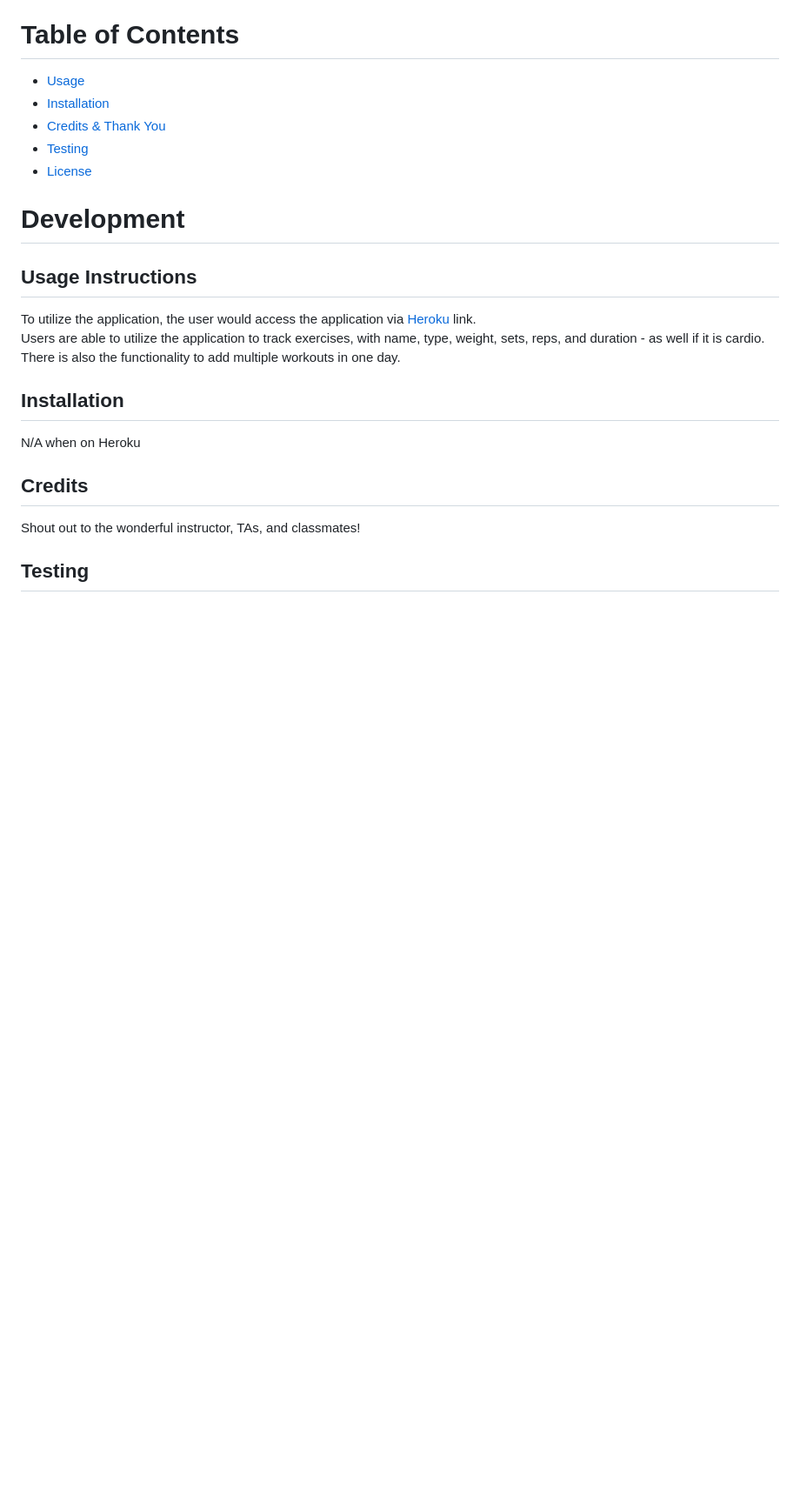
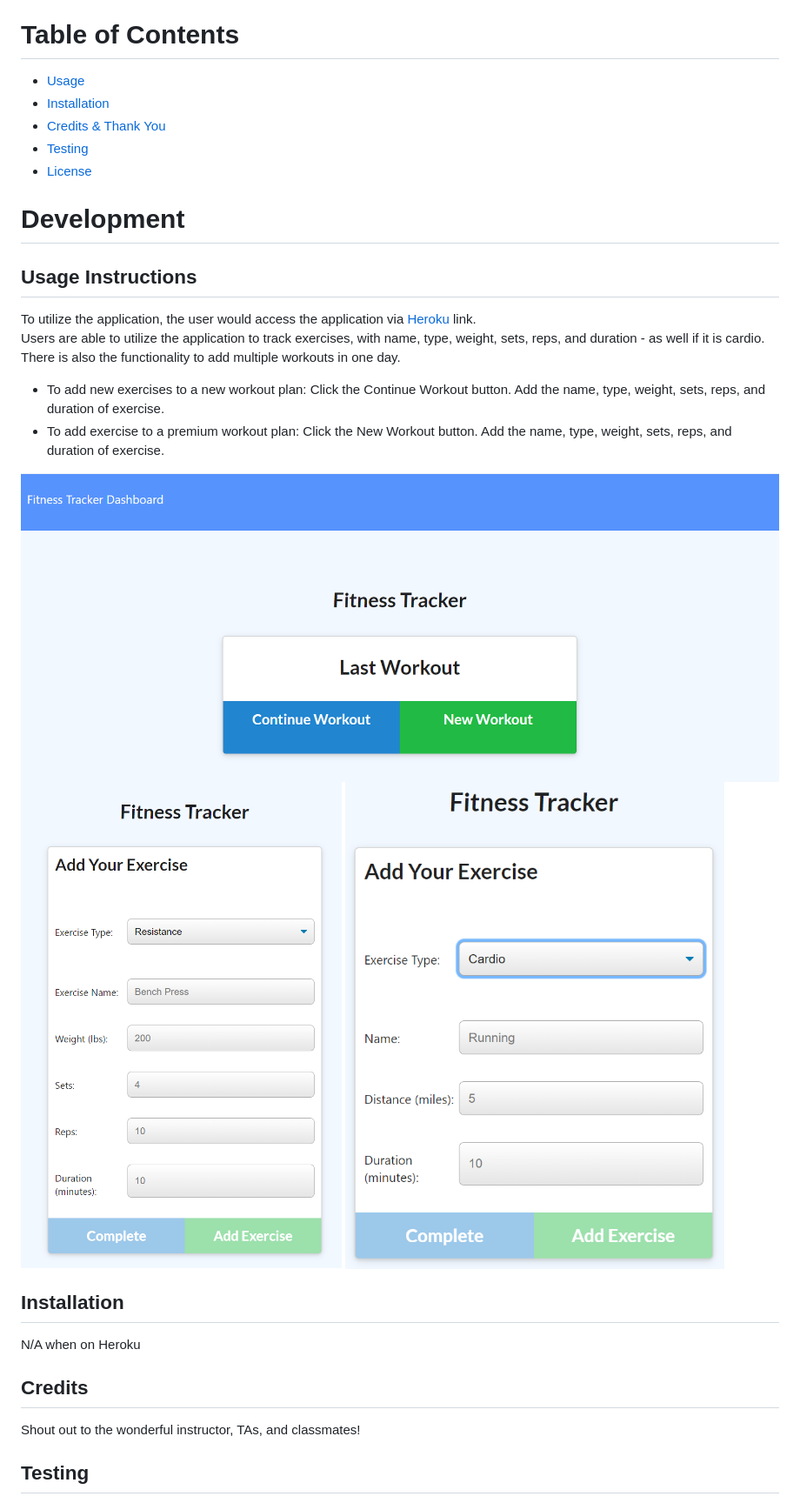
Before and after one commit to charlinelach/yogaPlan, a Markdown page: README.md, the part around the change printed below. Shown: that part at 87% size. Drawn GitHub-style; pictures changed too: images/cardio.png (added), images/homepage.png (added), images/resistance.png (added); blank space fills up the shorter version.

Commit message:
README complete.

```diff
--- a/README.md
+++ b/README.md
@@ -23,11 +23,12 @@ To utilize the application, the user would access the application via [Heroku](h
 <br>
 Users are able to utilize the application to track exercises, with name, type, weight, sets, reps, and duration - as well if it is cardio. There is also the functionality to add multiple workouts in one day.
 <br>
-<!-- * To add new exercises to a new workout plan: Click the Continue Workout button. Add the name, type, weight, sets, reps, and duration of exercise.
+* To add new exercises to a new workout plan: Click the Continue Workout button. Add the name, type, weight, sets, reps, and duration of exercise.
 * To add exercise to a premium workout plan: Click the New Workout button. Add the name, type, weight, sets, reps, and duration of exercise.
-* To view combined weight of multiple exercises (access the stats page): -->
 
-<!-- ![Screenshot](screenshot.png) -->
+![Home Page](images/homepage.png)
+![Resistance Fields](images/resistance.png)
+![Cardio Fields](images/cardio.png)
 
 ## Installation
 N/A when on Heroku
```
Also changed, not shown: other parts of README.md (+1 -1 lines).
